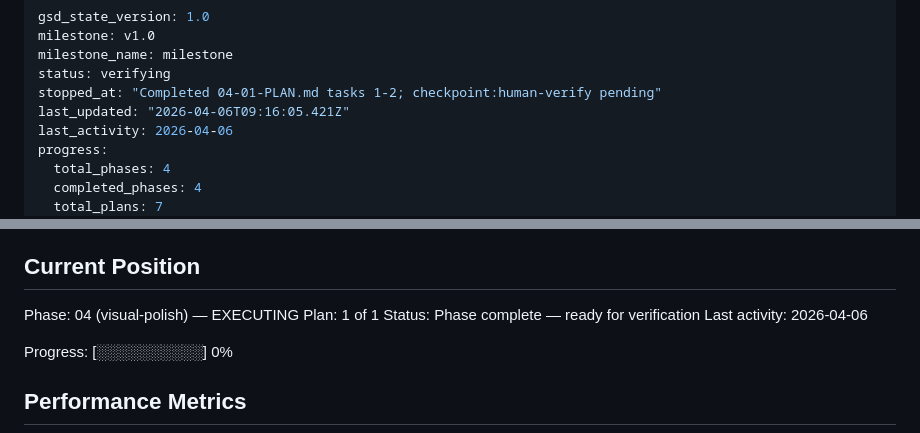
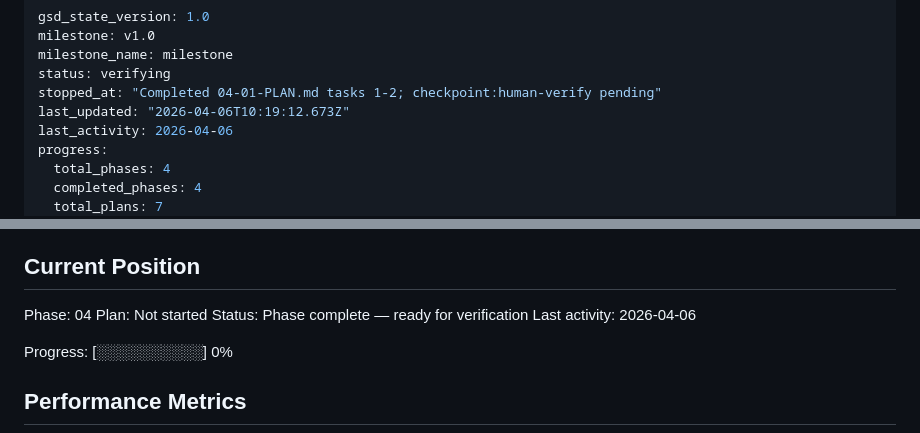
Before and after one commit to eelcoh/jsonschema-viewer, a Markdown page: .planning/STATE.md, 2 parts joined by grey strips. Drawn GitHub-style.

Commit message:
docs(phase-04): complete phase execution

```diff
--- a/.planning/STATE.md
+++ b/.planning/STATE.md
@@ -4,7 +4,7 @@ milestone: v1.0
 milestone_name: milestone
 status: verifying
 stopped_at: "Completed 04-01-PLAN.md tasks 1-2; checkpoint:human-verify pending"
-last_updated: "2026-04-06T09:16:05.421Z"
+last_updated: "2026-04-06T10:19:12.673Z"
 last_activity: 2026-04-06
 progress:
   total_phases: 4
@@ -25,8 +25,8 @@ See: .planning/PROJECT.md (updated 2026-04-03)
 
 ## Current Position
 
-Phase: 04 (visual-polish) — EXECUTING
-Plan: 1 of 1
+Phase: 04
+Plan: Not started
 Status: Phase complete — ready for verification
 Last activity: 2026-04-06
 
```
Also changed, not shown: 1 other file.
